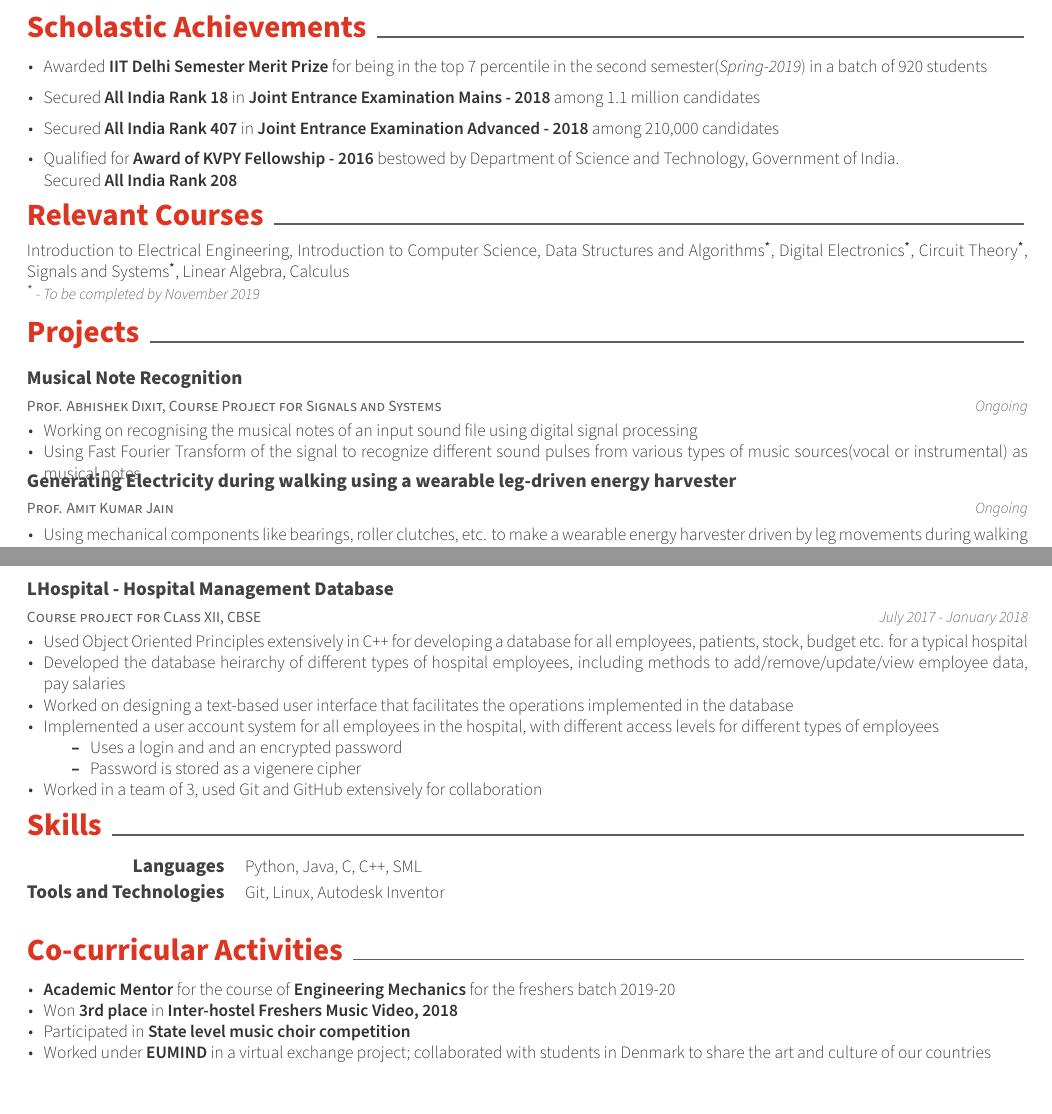
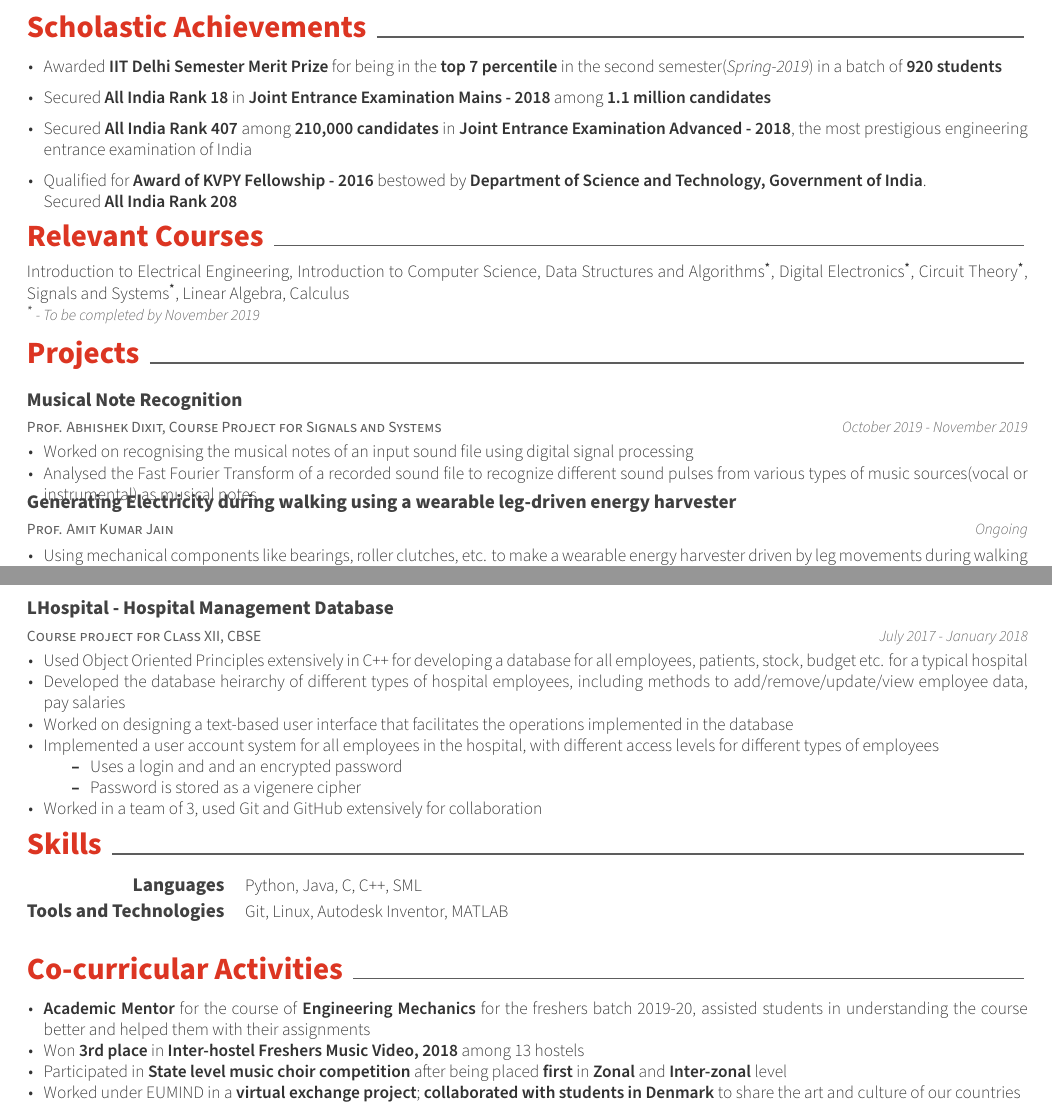
Before and after one commit to chiru9670/My-CV, a LaTeX CV (resume.tex, which reads resume/co-curricular.tex, resume/projects.tex, resume/scholastic.tex): two parts of pages 1 and 2 of 2, joined at a grey line, cut so that both start at the same text. Compiled offline with XeLaTeX.

Commit message:
Updated some bolding Elaborate the 'Academic Mentor' point Change the 205 project status to completed

```diff
--- a/resume/co-curricular.tex
+++ b/resume/co-curricular.tex
@@ -5,10 +5,10 @@
 	\cventry{}{}{}{}
 	{
 		\begin{cvitems}
-			\item {\textbf{Academic Mentor} for the course of \textbf{Engineering Mechanics} for the freshers batch 2019-20}
-			\item {Won \textbf{3rd place} in \textbf{Inter-hostel Freshers Music Video, 2018}}
-			\item {Participated in \textbf{State level music choir competition}}
-			\item {Worked under \textbf{EUMIND} in a virtual exchange project; collaborated with students in Denmark to share the art and culture of our countries}
+			\item {\textbf{Academic Mentor} for the course of \textbf{Engineering Mechanics} for the freshers batch 2019-20, assisted students in understanding the course better and helped them with their assignments}
+			\item {Won \textbf{3rd place} in \textbf{Inter-hostel Freshers Music Video, 2018} among 13 hostels}
+			\item {Participated in \textbf{State level music choir competition} after being placed \textbf{first} in \textbf{Zonal} and \textbf{Inter-zonal} level}
+			\item {Worked under EUMIND in a \textbf{virtual exchange project}; \textbf{collaborated with students in Denmark} to share the art and culture of our countries}
 		\end{cvitems}
 	}
 \end{cventries}
--- a/resume/projects.tex
+++ b/resume/projects.tex
@@ -7,11 +7,11 @@
     {Prof. Abhishek Dixit, Course Project for Signals and Systems}
     {Musical Note Recognition} % Project
     {} % Empty location
-    {Ongoing} % Date
+    {October 2019 - November 2019} % Date
     {
       \begin{cvitems} % Description(s) bullet points
-        \item {Working on recognising the musical notes of an input sound file using digital signal processing}
-        \item {Using Fast Fourier Transform of the signal to recognize different sound pulses from various types of music sources(vocal or instrumental) as musical notes}
+        \item {Worked on recognising the musical notes of an input sound file using digital signal processing}
+        \item {Analysed the Fast Fourier Transform of a recorded sound file to recognize different sound pulses from various types of music sources(vocal or instrumental) as musical notes}
       \end{cvitems}
     }
 
--- a/resume/scholastic.tex
+++ b/resume/scholastic.tex
@@ -5,14 +5,14 @@
     {
         \vspace{-5.0mm}
         \begin{cvitems}
-            \item{Awarded \textbf{IIT Delhi Semester Merit Prize} for being in the top 7 percentile in the second semester(\textit{Spring-2019}) in a batch of 920 students}
+            \item{Awarded \textbf{IIT Delhi Semester Merit Prize} for being in the \textbf{top 7 percentile} in the second semester(\textit{Spring-2019}) in a batch of \textbf{920 students}}
             \vspace{5pt}
-            \item{Secured \textbf{All India Rank 18} in \textbf{Joint Entrance Examination Mains - 2018} among 1.1 million candidates}
+            \item{Secured \textbf{All India Rank 18} in \textbf{Joint Entrance Examination Mains - 2018} among \textbf{1.1 million candidates}}
             \vspace{5pt}
-            \item{Secured \textbf{All India Rank 407} in \textbf{Joint Entrance Examination Advanced - 2018} among 210,000 candidates}
+            \item{Secured \textbf{All India Rank 407} among \textbf{210,000 candidates} in \textbf{Joint Entrance Examination Advanced - 2018},  the most prestigious engineering entrance examination of India}
             \vspace{5pt}
-            \item{Qualified for \textbf{Award of KVPY Fellowship - 2016} bestowed by Department of Science and Technology,
-    Government of India. \newline Secured \textbf{All India Rank 208}}
+            \item{Qualified for \textbf{Award of KVPY Fellowship - 2016} bestowed by \textbf{Department of Science and Technology,
+    Government of India}. \newline Secured \textbf{All India Rank 208}}
         \end{cvitems}
     }
 \end{cventries}
--- a/resume/skills.tex
+++ b/resume/skills.tex
@@ -7,5 +7,5 @@
 
     \cvskill
         {Tools and Technologies}
-        {Git, Linux, Autodesk Inventor}
+        {Git, Linux, Autodesk Inventor, MATLAB}
 \end{cvskills}
```
Also changed, not shown: resume.pdf, 3 other files.
